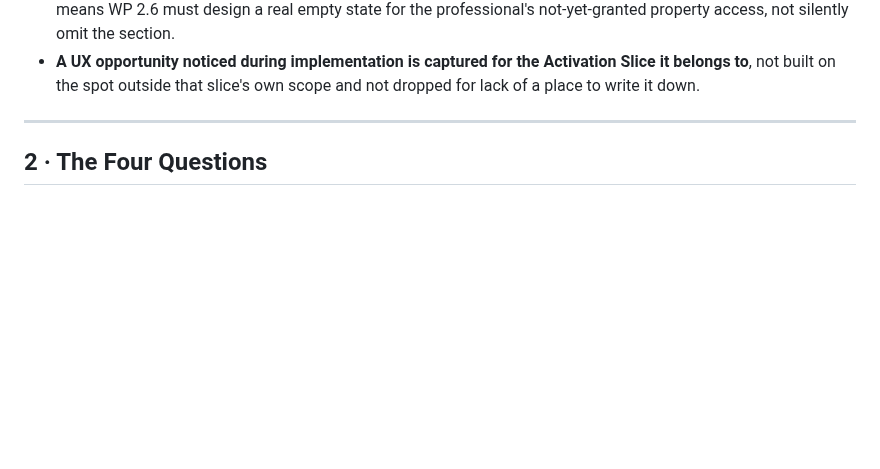
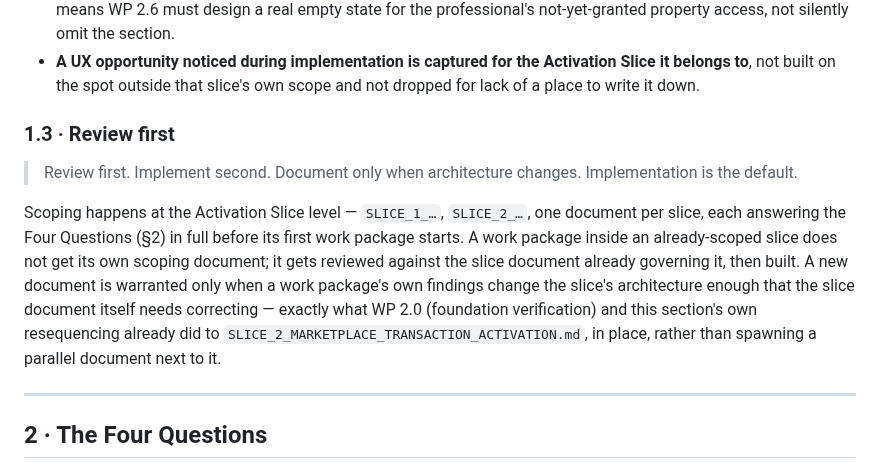
Before and after one commit to FiliusUmbra/klussie, a Markdown page: implementation/PLATFORM_ACTIVATION_PROGRAMME.md, the part around the change. Rendered like a GitHub page; blank space fills up the shorter version.

Commit message:
Add §1.3: Review first — replaces the earlier per-work-package scoping caveat
Per direct feedback, mid-turn: rather than a negative instruction ("do
not create a new scoping document for every work package"), a positive
one — review first, implement second, document only when architecture
changes, implementation is the default. Written into
PLATFORM_ACTIVATION_PROGRAMME.md §1.3 alongside §1.1/§1.2, with the
concrete precedent already in this session: WP 2.0 and this PR's own
Slice 2 resequencing both corrected the existing slice document in
place rather than spawning a new one.

Co-Authored-By: Claude Sonnet 5 <noreply@anthropic.com>

```diff
--- a/implementation/PLATFORM_ACTIVATION_PROGRAMME.md
+++ b/implementation/PLATFORM_ACTIVATION_PROGRAMME.md
@@ -104,6 +104,23 @@ here forward, not aspirational:
   Activation Slice it belongs to**, not built on the spot outside that
   slice's own scope and not dropped for lack of a place to write it
   down.
+
+### 1.3 · Review first
+
+> Review first. Implement second. Document only when architecture
+> changes. Implementation is the default.
+
+Scoping happens at the Activation Slice level — `SLICE_1_…`,
+`SLICE_2_…`, one document per slice, each answering the Four Questions
+(§2) in full before its first work package starts. A work package
+inside an already-scoped slice does not get its own scoping document;
+it gets reviewed against the slice document already governing it, then
+built. A new document is warranted only when a work package's own
+findings change the slice's architecture enough that the slice document
+itself needs correcting — exactly what WP 2.0 (foundation verification)
+and this section's own resequencing already did to
+`SLICE_2_MARKETPLACE_TRANSACTION_ACTIVATION.md`, in place, rather than
+spawning a parallel document next to it.
 
 ---
 
```
